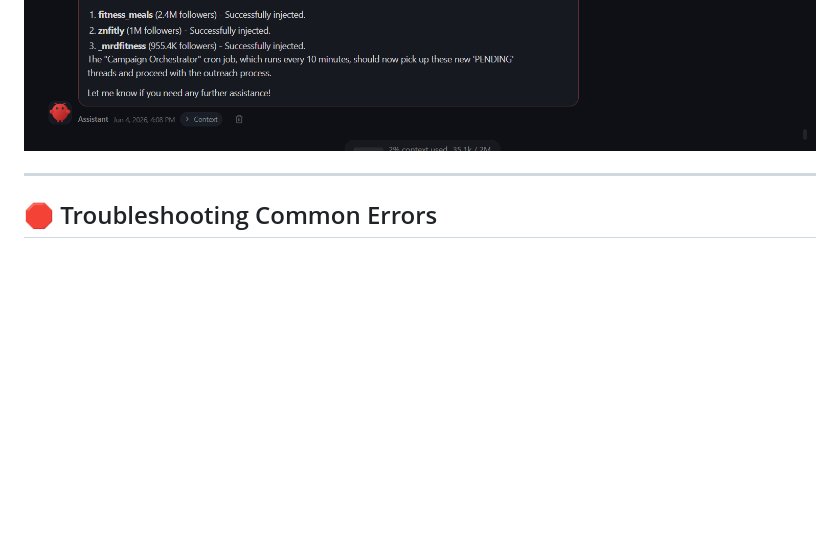
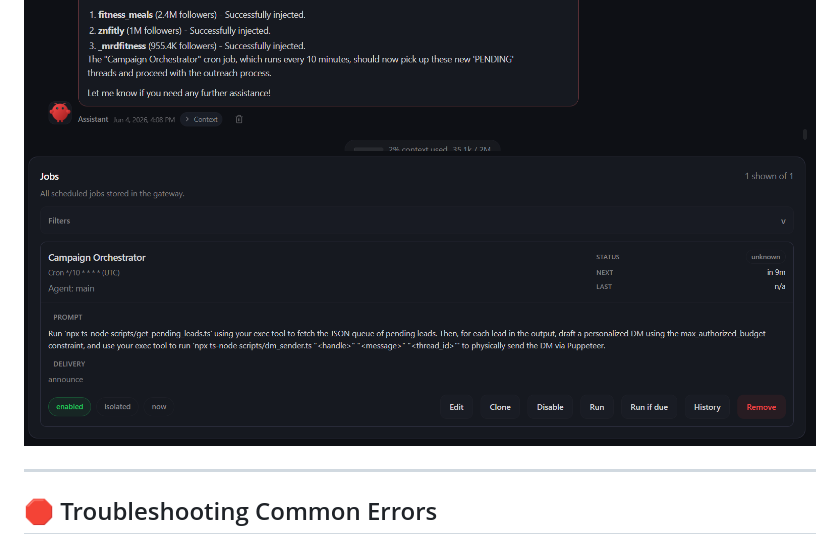
Before and after one commit to Arnav8452/automated-insta-dm-outreach-agent-openclaw, a Markdown page: README.md, the part around the change. GitHub-like rendering; pictures changed too: assets/cron_demo.png (added); blank space fills up the shorter version.

Commit message:
docs: add cron screenshot

```diff
--- a/README.md
+++ b/README.md
@@ -68,6 +68,7 @@ Open your OpenClaw Chat UI and give the agent its first assignment:
 ![OpenClaw Agent Execution](assets/chat_demo.png)
 ![OpenClaw Scout Execution](assets/scout_demo.png)
 ![OpenClaw Injection Execution](assets/injection_demo.png)
+![OpenClaw Cron Orchestrator](assets/cron_demo.png)
 
 ---
 
```
